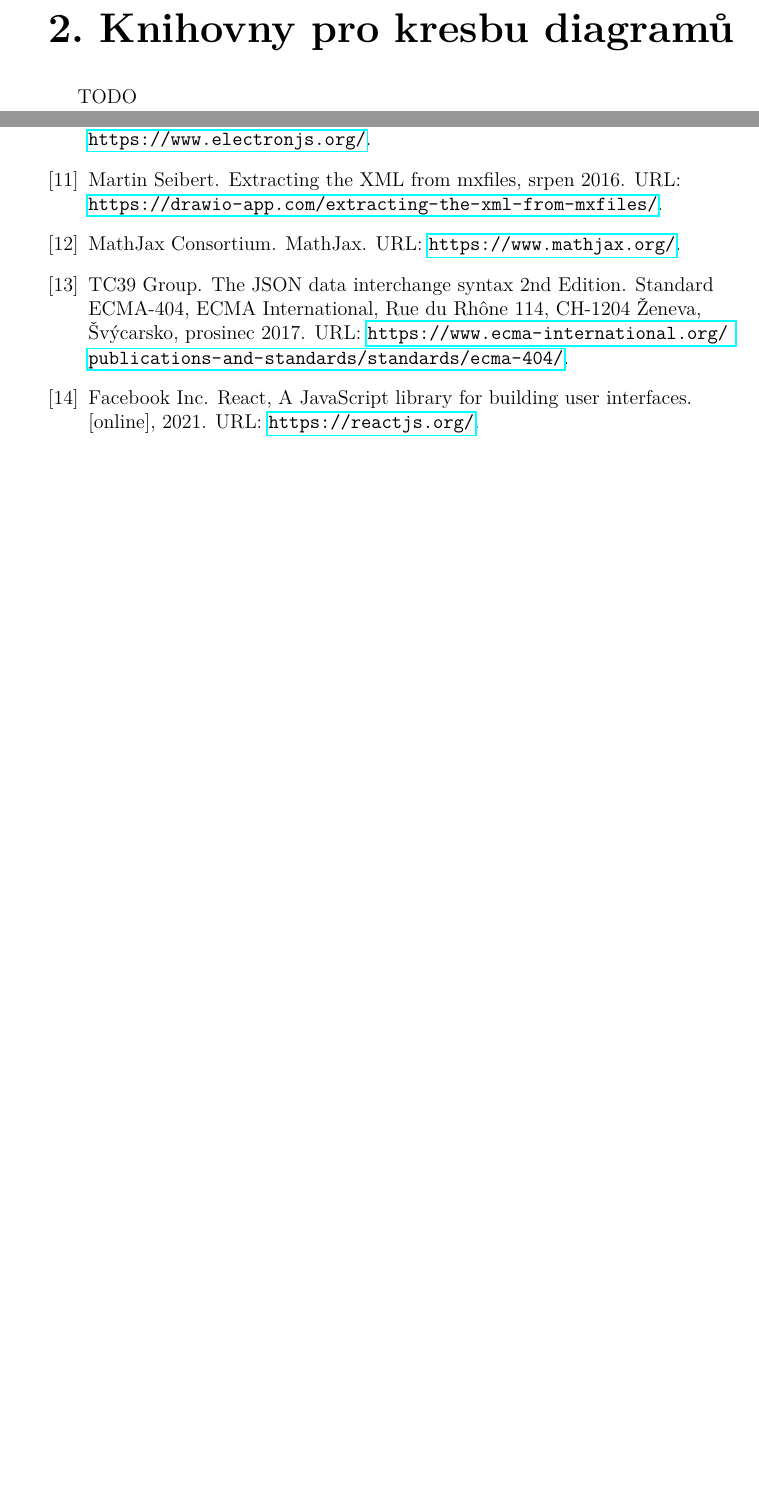
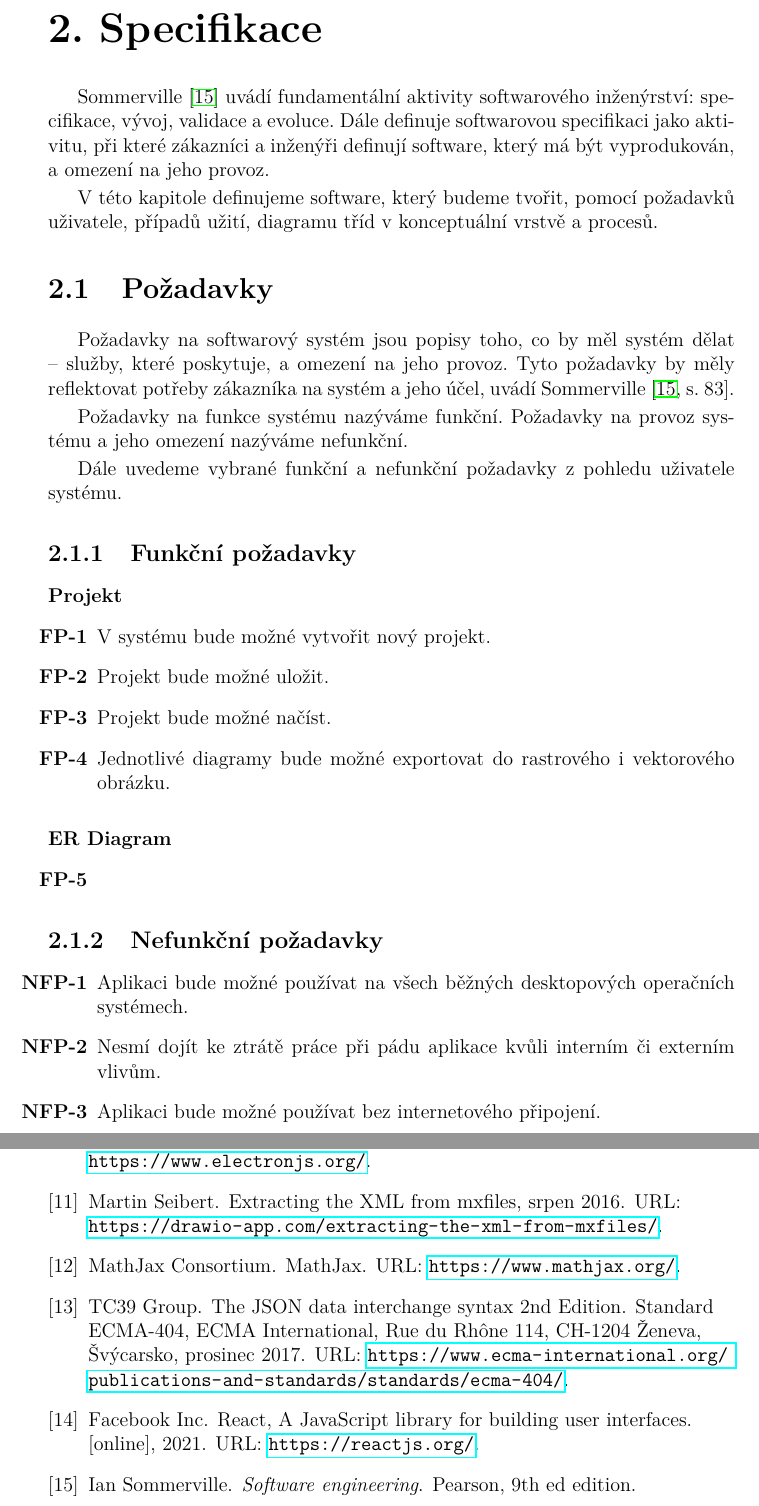
Before and after one commit to sorashi/schemcat, a LaTeX thesis (text/cs/prace.tex, which reads text/cs/kap02.tex): two parts of pages 20 and 22 of 24, joined at a grey line, cut at the place of the change, the shorter picture padded with empty space. The pictures show the PDF file text/cs/prace.pdf that the author committed with the source.

Commit message:
text: Add first requirements

```diff
--- a/text/cs/kap02.tex
+++ b/text/cs/kap02.tex
@@ -1,3 +1,32 @@
-\chapter{Knihovny pro kresbu diagramů}
+\chapter{Specifikace}
 
-TODO
+Sommerville~\cite{sommerville_software_2011} % strana 6
+uvádí fundamentální aktivity softwarového inženýrství: specifikace, vývoj, validace a evoluce.
+Dále definuje softwarovou specifikaci jako aktivitu, při které zákazníci a inženýři definují software, který má být vyprodukován, a omezení na jeho provoz. % strana 9
+
+V této kapitole definujeme software, který budeme tvořit, pomocí požadavků uživatele, případů užití, diagramu tříd v konceptuální vrstvě a procesů.
+
+\section{Požadavky}
+
+Požadavky na softwarový systém jsou popisy toho, co by měl systém dělat -- služby, které poskytuje, a omezení na jeho provoz.
+Tyto požadavky by měly reflektovat potřeby zákazníka na systém a jeho účel, uvádí Sommerville~\cite[s.~83]{sommerville_software_2011}. % strana 83
+
+Požadavky na funkce systému nazýváme funkční.
+Požadavky na provoz systému a jeho omezení nazýváme nefunkční.
+
+Dále uvedeme vybrané funkční a nefunkční požadavky z pohledu uživatele systému.
+
+\subsection{Funkční požadavky}
+\newlist{enumfp}{enumerate}{1}
+\setlist[enumfp]{label=\textbf{FP-\arabic*},ref=FP-\arabic*}
+
+\subsubsection*{Projekt}
+
+\begin{enumfp}
+    \item V systému bude možné vytvořit nový projekt.
+    \item Projekt bude možné uložit.
+    \item Projekt bude možné načíst.
+    \item Jednotlivé diagramy bude možné exportovat do rastrového i vektorového obrázku.
+\end{enumfp}
+
+\subsubsection*{ER Diagram}
@@ -3,0 +42,5 @@ TODO
+\begin{enumnfp}
+    \item Aplikaci bude možné používat na všech běžných desktopových operačních systémech.
+    \item Nesmí dojít ke ztrátě práce při pádu aplikace kvůli interním či externím vlivům.
+    \item Aplikaci bude možné používat bez internetového připojení.
+\end{enumnfp}
```
Also changed, not shown: text/cs/literatura.bib (+14 -0 lines), text/cs/prace.pdf, text/cs/kap02.tex (9 more changed lines).
